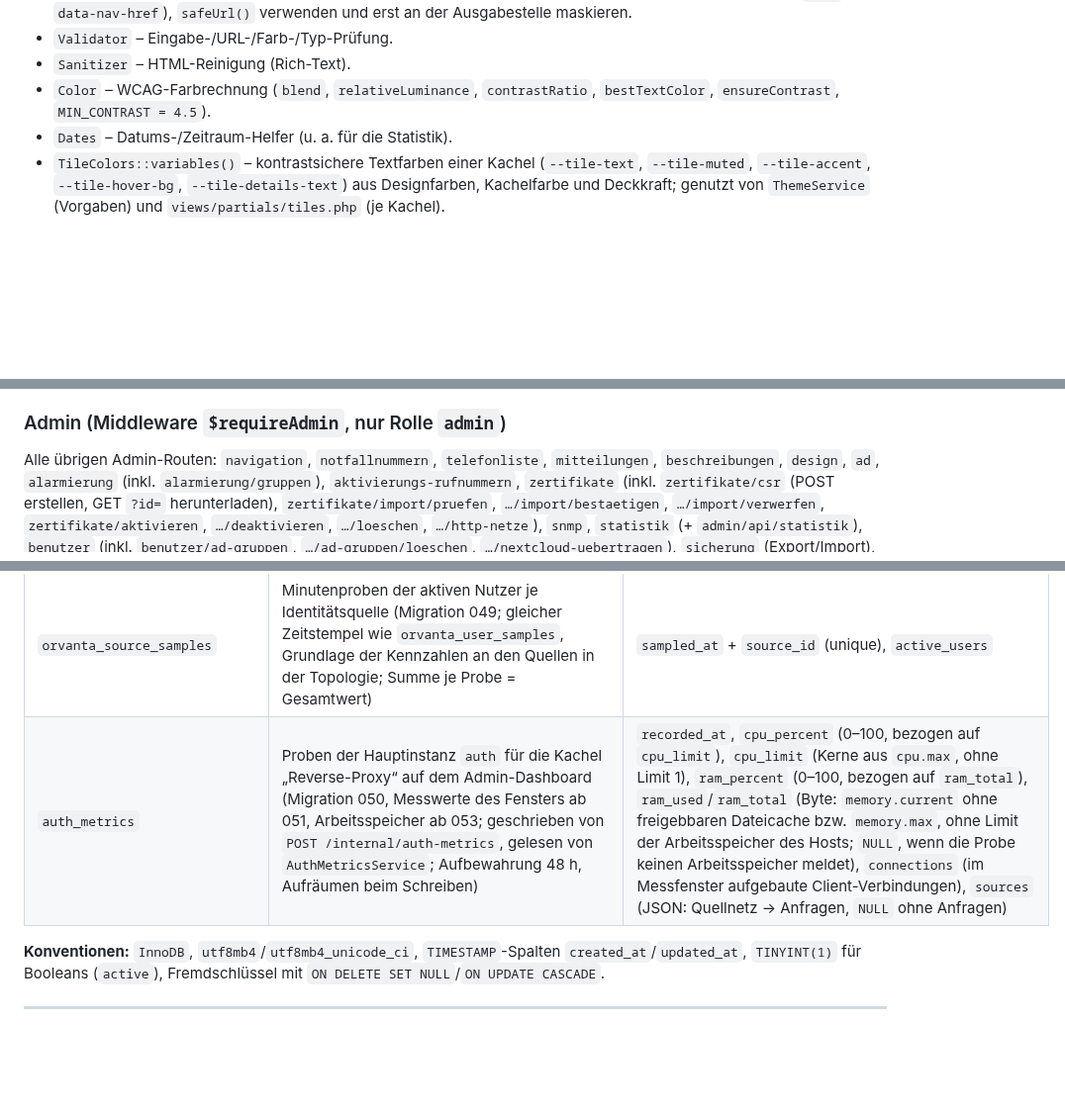
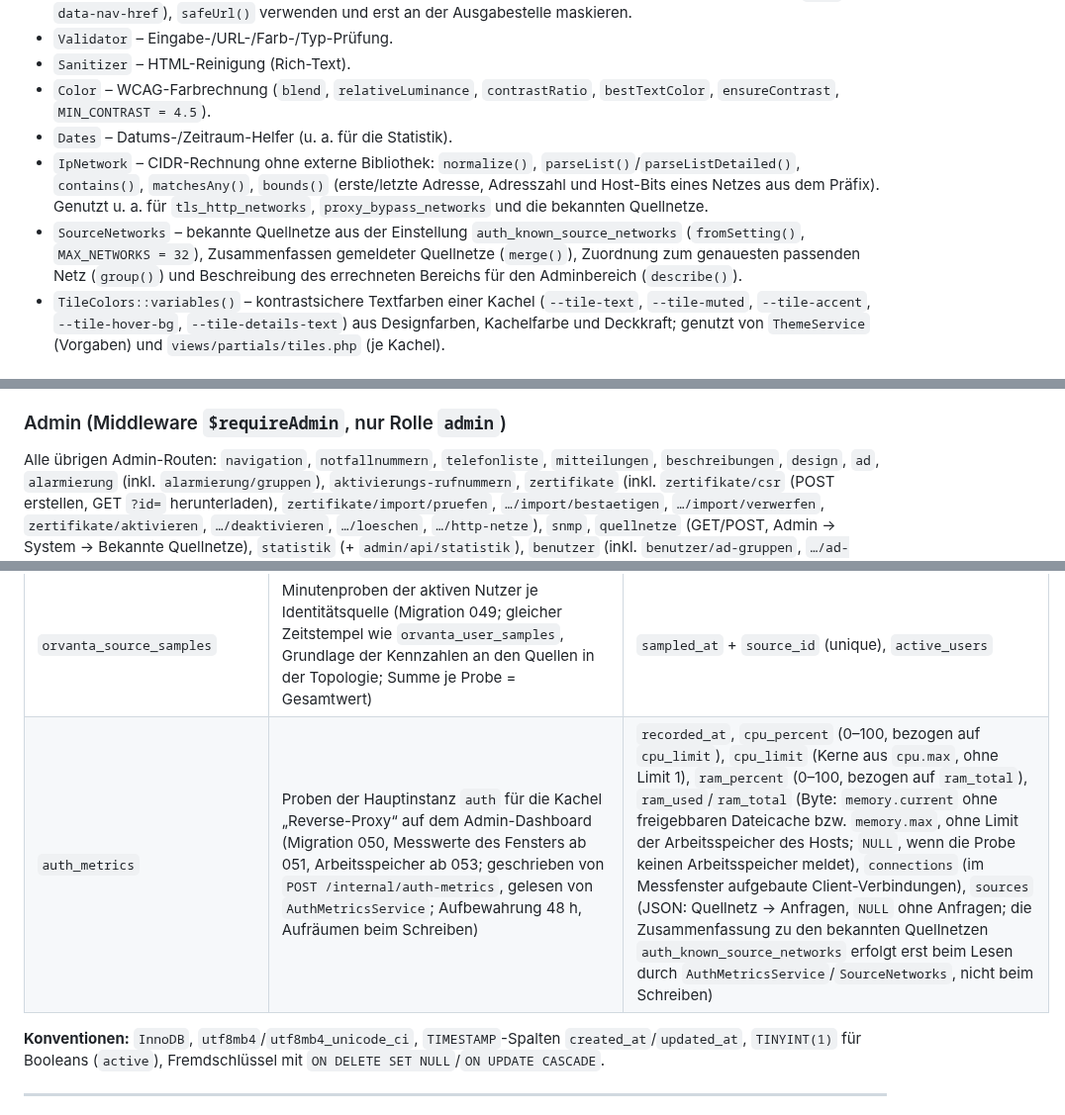
Before and after one commit to dareinelt/lanpa, a Markdown page: agentsindex.md, 3 parts joined by grey strips. Shown at 99% size. Drawn GitHub-style; blank space fills up the shorter version.

```diff
--- a/agentsindex.md
+++ b/agentsindex.md
@@ -293,6 +294,8 @@ Muster: Service erhält Repositories per Konstruktor, validiert Eingaben
 - `Sanitizer` – HTML-Reinigung (Rich-Text).
 - `Color` – WCAG-Farbrechnung (`blend`, `relativeLuminance`, `contrastRatio`, `bestTextColor`, `ensureContrast`, `MIN_CONTRAST = 4.5`).
 - `Dates` – Datums-/Zeitraum-Helfer (u. a. für die Statistik).
+- `IpNetwork` – CIDR-Rechnung ohne externe Bibliothek: `normalize()`, `parseList()`/`parseListDetailed()`, `contains()`, `matchesAny()`, `bounds()` (erste/letzte Adresse, Adresszahl und Host-Bits eines Netzes aus dem Präfix). Genutzt u. a. für `tls_http_networks`, `proxy_bypass_networks` und die bekannten Quellnetze.
+- `SourceNetworks` – bekannte Quellnetze aus der Einstellung `auth_known_source_networks` (`fromSetting()`, `MAX_NETWORKS = 32`), Zusammenfassen gemeldeter Quellnetze (`merge()`), Zuordnung zum genauesten passenden Netz (`group()`) und Beschreibung des errechneten Bereichs für den Adminbereich (`describe()`).
 - `TileColors::variables()` – kontrastsichere Textfarben einer Kachel (`--tile-text`, `--tile-muted`, `--tile-accent`, `--tile-hover-bg`, `--tile-details-text`) aus Designfarben, Kachelfarbe und Deckkraft; genutzt von `ThemeService` (Vorgaben) und `views/partials/tiles.php` (je Kachel).
 
 ### Contracts (`app/Contracts/`) & Exceptions (`app/Exceptions/`)
@@ -347,7 +350,7 @@ auf `/zugriff` umgeleitet, bis sie für die Sitzung freigeschaltet sind.
 
 Alle übrigen Admin-Routen: `navigation`, `notfallnummern`, `telefonliste`,
 `mitteilungen`, `beschreibungen`, `design`, `ad`, `alarmierung`
-(inkl. `alarmierung/gruppen`), `aktivierungs-rufnummern`, `zertifikate` (inkl. `zertifikate/csr` (POST erstellen, GET `?id=` herunterladen), `zertifikate/import/pruefen`, `…/import/bestaetigen`, `…/import/verwerfen`, `zertifikate/aktivieren`, `…/deaktivieren`, `…/loeschen`, `…/http-netze`), `snmp`, `statistik`
+(inkl. `alarmierung/gruppen`), `aktivierungs-rufnummern`, `zertifikate` (inkl. `zertifikate/csr` (POST erstellen, GET `?id=` herunterladen), `zertifikate/import/pruefen`, `…/import/bestaetigen`, `…/import/verwerfen`, `zertifikate/aktivieren`, `…/deaktivieren`, `…/loeschen`, `…/http-netze`), `snmp`, `quellnetze` (GET/POST, Admin → System → Bekannte Quellnetze), `statistik`
 (+ `admin/api/statistik`), `benutzer` (inkl. `benutzer/ad-gruppen`, `…/ad-gruppen/loeschen`, `…/nextcloud-uebertragen`), `sicherung` (Export/Import), `office`
 (eigene Unterseiten je Bereich, GET: `office` (Status & Diagnose), `office/fusszeile`, `office/ki`, `office/app-store`, `office/orvanta`, `office/kachel`, `office/sicherung` – jeweils `Admin\OfficeController::render()` mit `$section`, Zuordnung in `OfficeController::PAGES`; POST der Fußzeile an `office/fusszeile`;
 inkl. `office/pruefen`, `office/sicherung`, `office/kachel`, `office/kachel/gestaltung`,
@@ -422,7 +425,7 @@ Migrationen liegen in `database/migrations/` (numerisch sortiert, werden von `mi
 | `orvanta_activity` | Aktive Orvanta-Nutzer der letzten Minuten (Migration 048/049; je Benutzer eine Zeile, ohne Inhalte) | `user_uid` (Primary Key), `backend` (exchange/proxy), `source_id` (Identitätsquelle, 0 = Hauptquelle; Migration 049), `first_seen_at`, `last_seen_at`, `requests` |
 | `orvanta_user_samples` | Minutenproben der aktiven Nutzer (Migration 048; genau eine Zeile je Zeitraster, Grundlage der Kennzahlen und des Verlaufs) | `sampled_at` (unique), `active_users`, `exchange_users`, `proxy_users`, `ai_users` |
 | `orvanta_source_samples` | Minutenproben der aktiven Nutzer je Identitätsquelle (Migration 049; gleicher Zeitstempel wie `orvanta_user_samples`, Grundlage der Kennzahlen an den Quellen in der Topologie; Summe je Probe = Gesamtwert) | `sampled_at` + `source_id` (unique), `active_users` |
-| `auth_metrics` | Proben der Hauptinstanz `auth` für die Kachel „Reverse-Proxy“ auf dem Admin-Dashboard (Migration 050, Messwerte des Fensters ab 051, Arbeitsspeicher ab 053; geschrieben von `POST /internal/auth-metrics`, gelesen von `AuthMetricsService`; Aufbewahrung 48 h, Aufräumen beim Schreiben) | `recorded_at`, `cpu_percent` (0–100, bezogen auf `cpu_limit`), `cpu_limit` (Kerne aus `cpu.max`, ohne Limit 1), `ram_percent` (0–100, bezogen auf `ram_total`), `ram_used`/`ram_total` (Byte: `memory.current` ohne freigebbaren Dateicache bzw. `memory.max`, ohne Limit der Arbeitsspeicher des Hosts; `NULL`, wenn die Probe keinen Arbeitsspeicher meldet), `connections` (im Messfenster aufgebaute Client-Verbindungen), `sources` (JSON: Quellnetz → Anfragen, `NULL` ohne Anfragen) |
+| `auth_metrics` | Proben der Hauptinstanz `auth` für die Kachel „Reverse-Proxy“ auf dem Admin-Dashboard (Migration 050, Messwerte des Fensters ab 051, Arbeitsspeicher ab 053; geschrieben von `POST /internal/auth-metrics`, gelesen von `AuthMetricsService`; Aufbewahrung 48 h, Aufräumen beim Schreiben) | `recorded_at`, `cpu_percent` (0–100, bezogen auf `cpu_limit`), `cpu_limit` (Kerne aus `cpu.max`, ohne Limit 1), `ram_percent` (0–100, bezogen auf `ram_total`), `ram_used`/`ram_total` (Byte: `memory.current` ohne freigebbaren Dateicache bzw. `memory.max`, ohne Limit der Arbeitsspeicher des Hosts; `NULL`, wenn die Probe keinen Arbeitsspeicher meldet), `connections` (im Messfenster aufgebaute Client-Verbindungen), `sources` (JSON: Quellnetz → Anfragen, `NULL` ohne Anfragen; die Zusammenfassung zu den bekannten Quellnetzen `auth_known_source_networks` erfolgt erst beim Lesen durch `AuthMetricsService`/`SourceNetworks`, nicht beim Schreiben) |
 
 **Konventionen:** `InnoDB`, `utf8mb4`/`utf8mb4_unicode_ci`, `TIMESTAMP`-Spalten `created_at`/`updated_at`, `TINYINT(1)` für Booleans (`active`), Fremdschlüssel mit `ON DELETE SET NULL`/`ON UPDATE CASCADE`.
 
```
Also changed, not shown: other parts of agentsindex.md (+3 -2 lines), README.md (+16 -0 lines), docs/screenshots/128-admin-quellnetze.png (added), docs/screenshots/129-admin-reverse-proxy-quellnetze.png (added), 12 other files.
